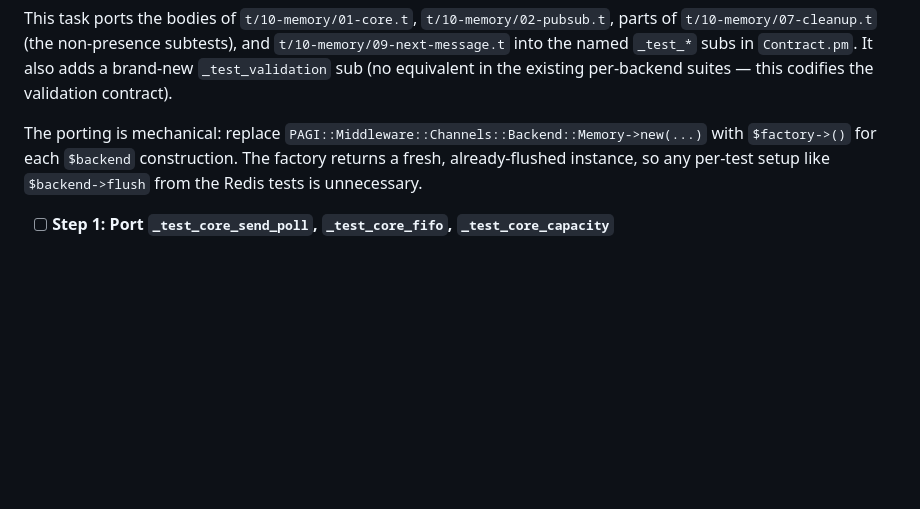
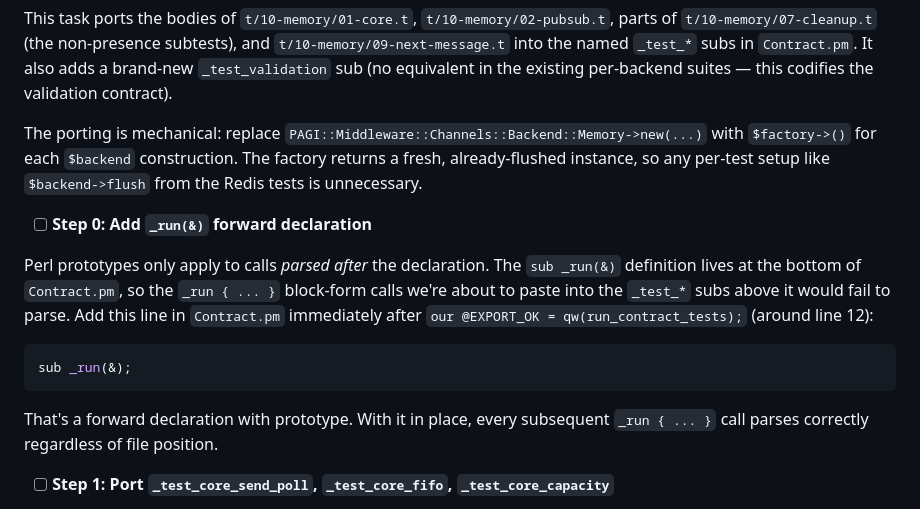
Before and after one commit to jjn1056/PAGI-Middleware-Channels, a Markdown page: docs/plans/2026-04-16-backend-capability-roles-design.md, the part around the change. Rendered like a GitHub page; blank space fills up the shorter version.

Commit message:
docs(plan): add forward decl step to Task 1.2 to fix _run prototype ordering
The _run(&) prototype lives at the bottom of Contract.pm, so block-form
calls (`_run { ... }`) pasted into _test_* subs above it would fail to
parse. Code review on Task 1.1 surfaced this; Task 1.2 now starts by
adding `sub _run(&);` near the top of the file.

Co-Authored-By: Claude Opus 4.6 (1M context) <noreply@anthropic.com>

````diff
--- a/docs/plans/2026-04-16-backend-capability-roles-design.md
+++ b/docs/plans/2026-04-16-backend-capability-roles-design.md
@@ -1010,6 +1010,16 @@ This task ports the bodies of `t/10-memory/01-core.t`, `t/10-memory/02-pubsub.t`
 
 The porting is mechanical: replace `PAGI::Middleware::Channels::Backend::Memory->new(...)` with `$factory->()` for each `$backend` construction. The factory returns a fresh, already-flushed instance, so any per-test setup like `$backend->flush` from the Redis tests is unnecessary.
 
+- [ ] **Step 0: Add `_run(&)` forward declaration**
+
+Perl prototypes only apply to calls *parsed after* the declaration. The `sub _run(&)` definition lives at the bottom of `Contract.pm`, so the `_run { ... }` block-form calls we're about to paste into the `_test_*` subs above it would fail to parse. Add this line in `Contract.pm` immediately after `our @EXPORT_OK = qw(run_contract_tests);` (around line 12):
+
+```perl
+sub _run(&);
+```
+
+That's a forward declaration with prototype. With it in place, every subsequent `_run { ... }` call parses correctly regardless of file position.
+
 - [ ] **Step 1: Port `_test_core_send_poll`, `_test_core_fifo`, `_test_core_capacity`**
 
 Replace the placeholder stubs with the contents of the three subtests in `t/10-memory/01-core.t:11-58`. Each ported sub takes `($factory)` and reads:
````
